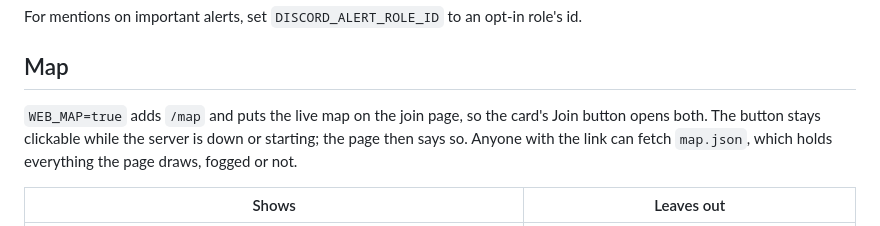
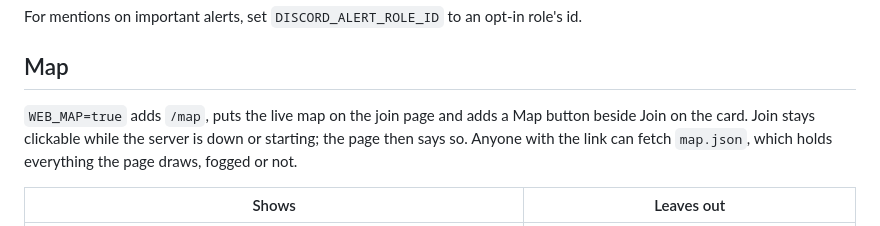
Before and after one commit to moonpool-server/moonpool, a Markdown page: docs/operating.md, the part around the change. GitHub-like rendering.

Commit message:
Discord card: Join and Map side by side; README pictures over a made-up chart (#108)
Co-authored-by: Moonpool <moonpool-server@users.noreply.github.com>

```diff
--- a/docs/operating.md
+++ b/docs/operating.md
@@ -361,7 +361,7 @@ For mentions on important alerts, set `DISCORD_ALERT_ROLE_ID` to an opt-in role'
 
 ## Map
 
-`WEB_MAP=true` adds `/map` and puts the live map on the join page, so the card's Join button opens both. The button stays clickable while the server is down or starting; the page then says so. Anyone with the link can fetch `map.json`, which holds everything the page draws, fogged or not.
+`WEB_MAP=true` adds `/map`, puts the live map on the join page and adds a Map button beside Join on the card. Join stays clickable while the server is down or starting; the page then says so. Anyone with the link can fetch `map.json`, which holds everything the page draws, fogged or not.
 
 | Shows | Leaves out |
 |---|---|
```
Also changed, not shown: README.md (+2 -2 lines), docs/images/join-page.png, docs/images/map.png, 3 other files.
